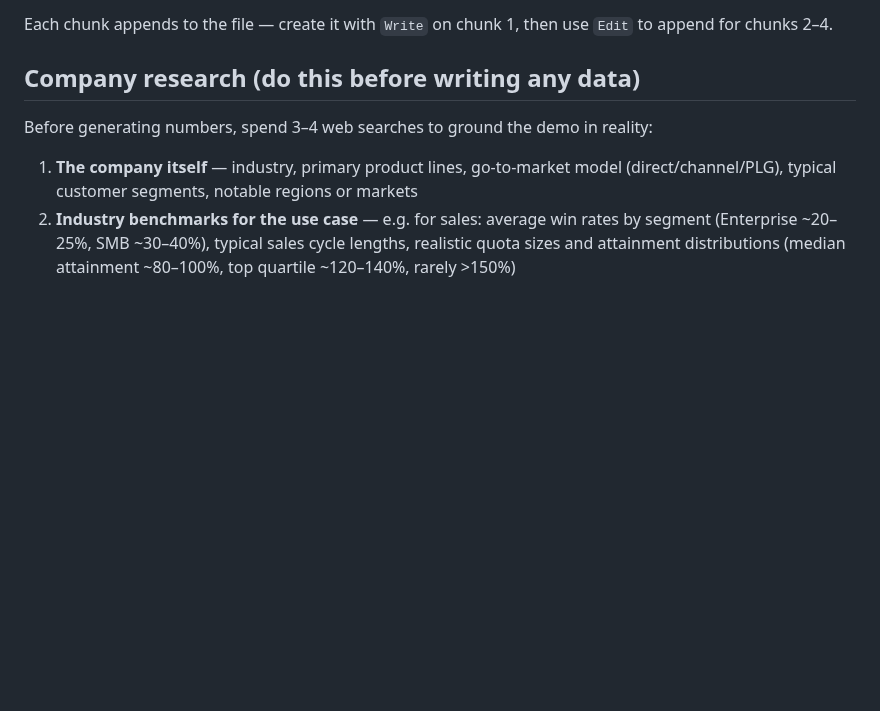
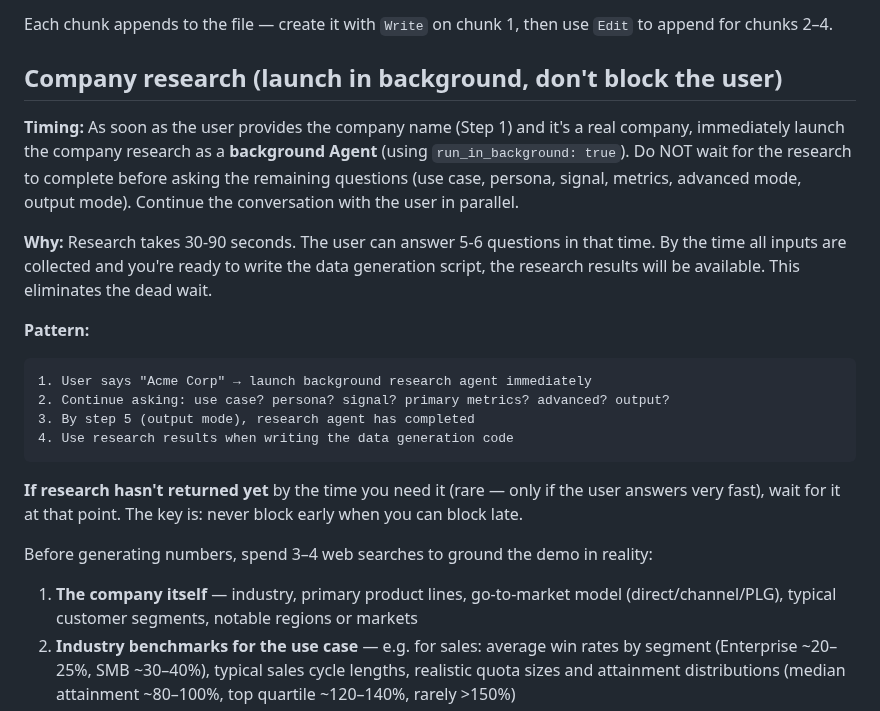
Before and after one commit to metorpey063/AIO-Analytics-Builder, a Markdown page: .claude/commands/build-demo.md, the part around the change. GitHub-like rendering; blank space fills up the shorter version.

Commit message:
Add parallel research pattern to /build-demo flow
Launch company research as a background agent immediately after
learning the company name, then continue asking the user questions
in parallel. Eliminates 30-90s dead wait during the build flow.

Co-Authored-By: Claude Opus 4.6 (1M context) <noreply@anthropic.com>

````diff
--- a/.claude/commands/build-demo.md
+++ b/.claude/commands/build-demo.md
@@ -349,7 +349,21 @@ When writing a demo script and the limit is low, break the write into 4 sequenti
 
 Each chunk appends to the file — create it with `Write` on chunk 1, then use `Edit` to append for chunks 2–4.
 
-## Company research (do this before writing any data)
+## Company research (launch in background, don't block the user)
+
+**Timing:** As soon as the user provides the company name (Step 1) and it's a real company, immediately launch the company research as a **background Agent** (using `run_in_background: true`). Do NOT wait for the research to complete before asking the remaining questions (use case, persona, signal, metrics, advanced mode, output mode). Continue the conversation with the user in parallel.
+
+**Why:** Research takes 30-90 seconds. The user can answer 5-6 questions in that time. By the time all inputs are collected and you're ready to write the data generation script, the research results will be available. This eliminates the dead wait.
+
+**Pattern:**
+```
+1. User says "Acme Corp" → launch background research agent immediately
+2. Continue asking: use case? persona? signal? primary metrics? advanced? output?
+3. By step 5 (output mode), research agent has completed
+4. Use research results when writing the data generation code
+```
+
+**If research hasn't returned yet** by the time you need it (rare — only if the user answers very fast), wait for it at that point. The key is: never block early when you can block late.
 
 Before generating numbers, spend 3–4 web searches to ground the demo in reality:
 
````
